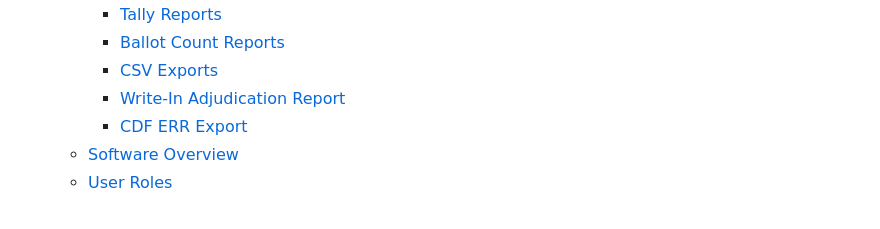
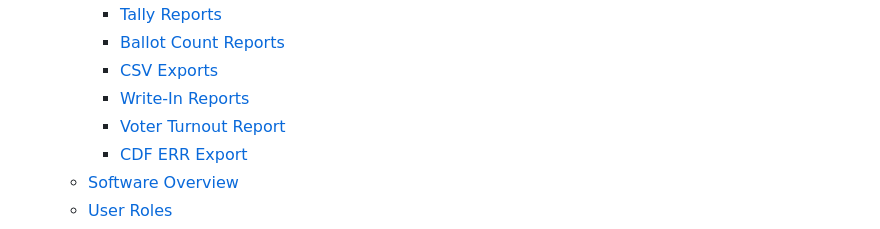
Before and after one commit to votingworks/docs-vxsuite-v4-tdp, a Markdown page: SUMMARY.md, the part around the change. Drawn GitHub-style.

```diff
--- a/SUMMARY.md
+++ b/SUMMARY.md
@@ -12,7 +12,8 @@
     * [Tally Reports](system-overview/vxadmin-results-exports/tally-reports.md)
     * [Ballot Count Reports](system-overview/vxadmin-results-exports/ballot-count-reports.md)
     * [CSV Exports](system-overview/vxadmin-results-exports/csv-exports.md)
-    * [Write-In Adjudication Report](system-overview/vxadmin-results-exports/write-in-adjudication-report.md)
+    * [Write-In Reports](system-overview/vxadmin-results-exports/write-in-adjudication-report.md)
+    * [Voter Turnout Report](system-overview/vxadmin-results-exports/voter-turnout-report.md)
     * [CDF ERR Export](system-overview/vxadmin-results-exports/cdf-err-export.md)
   * [Software Overview](system-overview/software-overview.md)
   * [User Roles](system-overview/user-roles.md)
```
Also changed, not shown: system-overview/vxadmin-results-exports/voter-turnout-report.md (added, +7 -0 lines), system-overview/vxadmin-results-exports/write-in-adjudication-report.md (+15 -5 lines), .gitbook/assets/image (110).png (added), .gitbook/assets/image (111).png (added).
